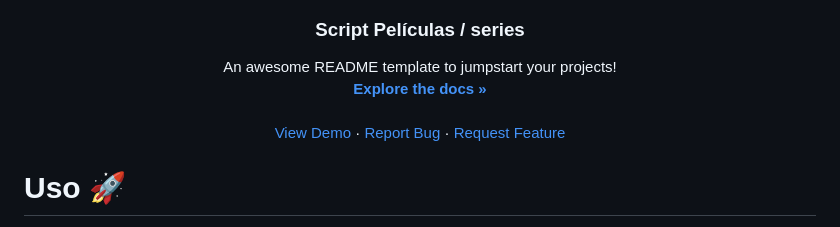
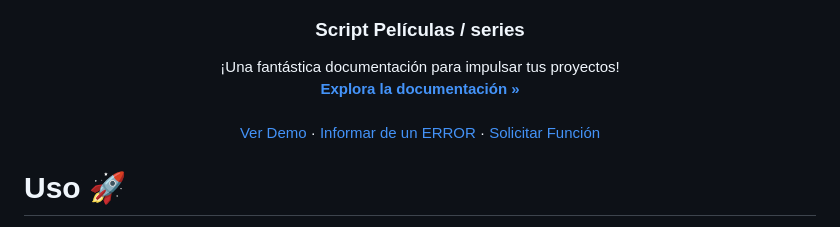
Before and after one commit to jfl4bur/todogram, a Markdown page: README.md, the part around the change. GitHub-like rendering.

Commit message:
✅ Actualización: documentación README.md

```diff
--- a/README.md
+++ b/README.md
@@ -19,16 +19,16 @@
   <h3 align="center">Script Películas / series</h3>
 
   <p align="center">
-    An awesome README template to jumpstart your projects!
+    ¡Una fantástica documentación para impulsar tus proyectos!
     <br />
-    <a href="https://github.com/othneildrew/Best-README-Template"><strong>Explore the docs »</strong></a>
+    <a href="https://github.com/othneildrew/Best-README-Template"><strong>Explora la documentación »</strong></a>
     <br />
     <br />
-    <a href="https://github.com/othneildrew/Best-README-Template">View Demo</a>
+    <a href="https://github.com/othneildrew/Best-README-Template">Ver Demo</a>
     &middot;
-    <a href="https://github.com/othneildrew/Best-README-Template/issues/new?labels=bug&template=bug-report---.md">Report Bug</a>
+    <a href="https://github.com/othneildrew/Best-README-Template/issues/new?labels=bug&template=bug-report---.md">Informar de un ERROR</a>
     &middot;
-    <a href="https://github.com/othneildrew/Best-README-Template/issues/new?labels=enhancement&template=feature-request---.md">Request Feature</a>
+    <a href="https://github.com/othneildrew/Best-README-Template/issues/new?labels=enhancement&template=feature-request---.md">Solicitar Función</a>
   </p>
 </div>
 
```
